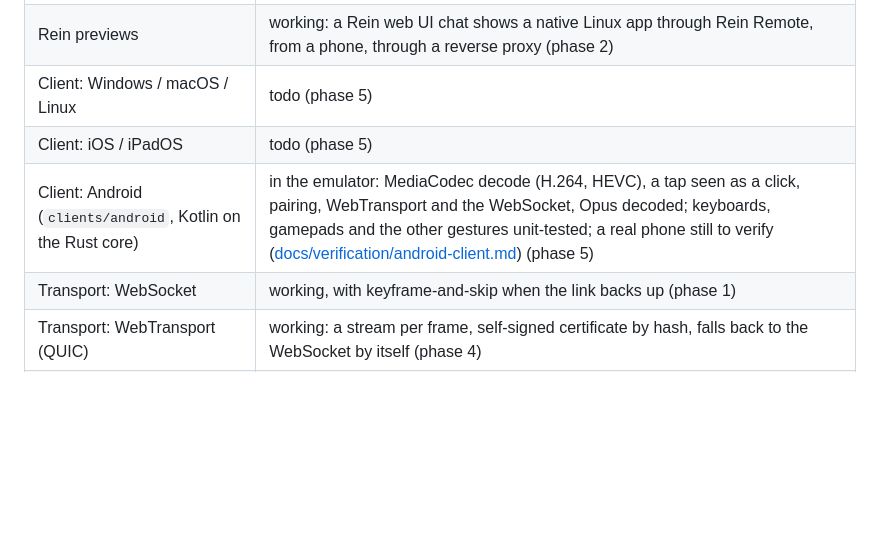
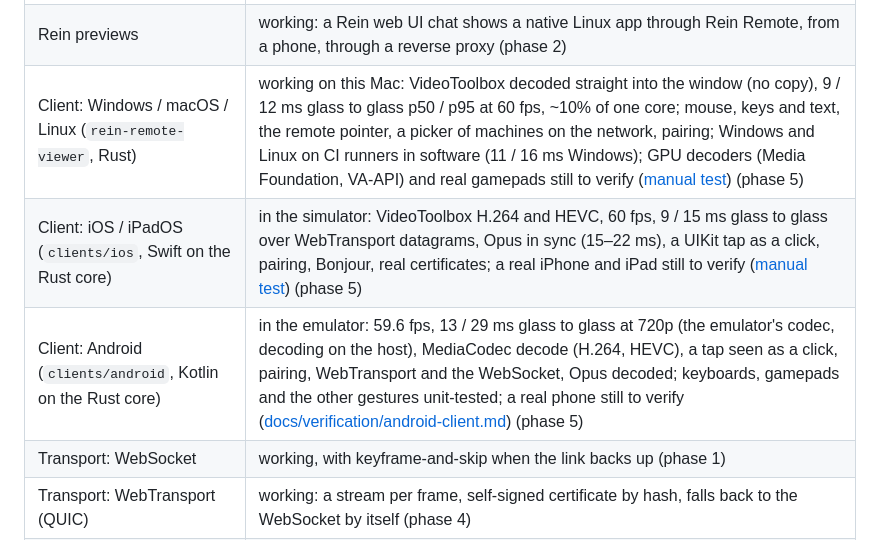
Before and after one commit to rein-harness/rein-remote, a Markdown page: README.md, the part around the change. Drawn GitHub-style; blank space fills up the shorter version.

Commit message:
Phase 5 status: the desktop, iOS and Android clients, what's measured and what waits for real devices
Co-Authored-By: Claude Opus 5.5 <noreply@anthropic.com>

```diff
--- a/README.md
+++ b/README.md
@@ -30,9 +30,9 @@ Early: the design is done and being built one verified piece at a time
 | Client: web (WebCodecs, embeddable `<rein-remote>`) | working: decode (hardware when there is), mouse, wheel, keyboard, touch gestures and the device's on-screen keyboard (phase 1) |
 | Packages (npm): `@rein-harness/remote`, `@rein-harness/remote-server` | working: the web client, and the server per platform (`npx rein-remote`), checked against Rein's contract in CI on all three (phase 2) |
 | Rein previews | working: a Rein web UI chat shows a native Linux app through Rein Remote, from a phone, through a reverse proxy (phase 2) |
-| Client: Windows / macOS / Linux | todo (phase 5) |
-| Client: iOS / iPadOS | todo (phase 5) |
-| Client: Android (`clients/android`, Kotlin on the Rust core) | in the emulator: MediaCodec decode (H.264, HEVC), a tap seen as a click, pairing, WebTransport and the WebSocket, Opus decoded; keyboards, gamepads and the other gestures unit-tested; a real phone still to verify ([docs/verification/android-client.md](docs/verification/android-client.md)) (phase 5) |
+| Client: Windows / macOS / Linux (`rein-remote-viewer`, Rust) | working on this Mac: VideoToolbox decoded straight into the window (no copy), 9 / 12 ms glass to glass p50 / p95 at 60 fps, ~10% of one core; mouse, keys and text, the remote pointer, a picker of machines on the network, pairing; Windows and Linux on CI runners in software (11 / 16 ms Windows); GPU decoders (Media Foundation, VA-API) and real gamepads still to verify ([manual test](docs/verification/desktop-client.md)) (phase 5) |
+| Client: iOS / iPadOS (`clients/ios`, Swift on the Rust core) | in the simulator: VideoToolbox H.264 and HEVC, 60 fps, 9 / 15 ms glass to glass over WebTransport datagrams, Opus in sync (15–22 ms), a UIKit tap as a click, pairing, Bonjour, real certificates; a real iPhone and iPad still to verify ([manual test](docs/verification/ios-client.md)) (phase 5) |
+| Client: Android (`clients/android`, Kotlin on the Rust core) | in the emulator: 59.6 fps, 13 / 29 ms glass to glass at 720p (the emulator's codec, decoding on the host), MediaCodec decode (H.264, HEVC), a tap seen as a click, pairing, WebTransport and the WebSocket, Opus decoded; keyboards, gamepads and the other gestures unit-tested; a real phone still to verify ([docs/verification/android-client.md](docs/verification/android-client.md)) (phase 5) |
 | Transport: WebSocket | working, with keyframe-and-skip when the link backs up (phase 1) |
 | Transport: WebTransport (QUIC) | working: a stream per frame, self-signed certificate by hash, falls back to the WebSocket by itself (phase 4) |
 | Transport: relay (behind NAT, no open ports) | working: `rein-remote relay` (self-hosted), `serve --relay`; NAT hole punching todo (phase 4) |
```
Also changed, not shown: ROADMAP.md (+24 -0 lines).
